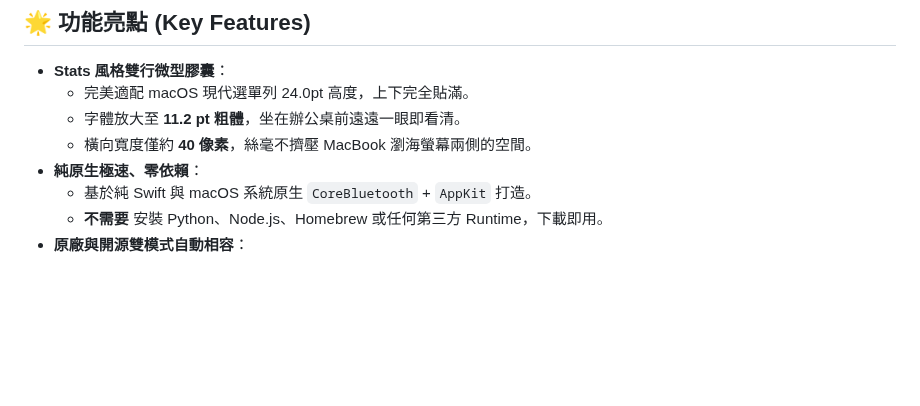
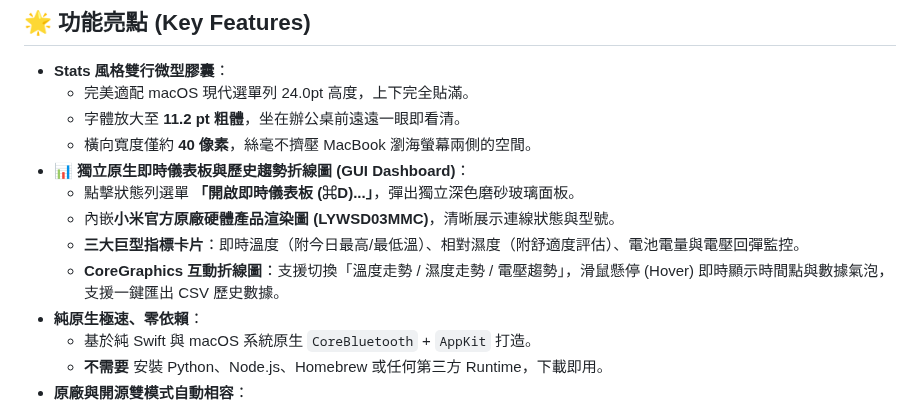
Before and after one commit to liaw-boy/mijia-temp-bar, a Markdown page: README.md, the part around the change. GitHub-like rendering; blank space fills up the shorter version.

Commit message:
feat: add native GUI dashboard with product image and interactive trend charts

```diff
--- a/README.md
+++ b/README.md
@@ -27,6 +27,11 @@
   - 完美適配 macOS 現代選單列 24.0pt 高度，上下完全貼滿。
   - 字體放大至 **11.2 pt 粗體**，坐在辦公桌前遠遠一眼即看清。
   - 橫向寬度僅約 **40 像素**，絲毫不擠壓 MacBook 瀏海螢幕兩側的空間。
+- **📊 獨立原生即時儀表板與歷史趨勢折線圖 (GUI Dashboard)**：
+  - 點擊狀態列選單 **「開啟即時儀表板 (⌘D)...」**，彈出獨立深色磨砂玻璃面板。
+  - 內嵌**小米官方原廠硬體產品渲染圖 (LYWSD03MMC)**，清晰展示連線狀態與型號。
+  - **三大巨型指標卡片**：即時溫度（附今日最高/最低溫）、相對濕度（附舒適度評估）、電池電量與電壓回彈監控。
+  - **CoreGraphics 互動折線圖**：支援切換「溫度走勢 / 濕度走勢 / 電壓趨勢」，滑鼠懸停 (Hover) 即時顯示時間點與數據氣泡，支援一鍵匯出 CSV 歷史數據。
 - **純原生極速、零依賴**：
   - 基於純 Swift 與 macOS 系統原生 `CoreBluetooth` + `AppKit` 打造。
   - **不需要** 安裝 Python、Node.js、Homebrew 或任何第三方 Runtime，下載即用。
```
Also changed, not shown: Resources/device.png (added), 5 other files.
